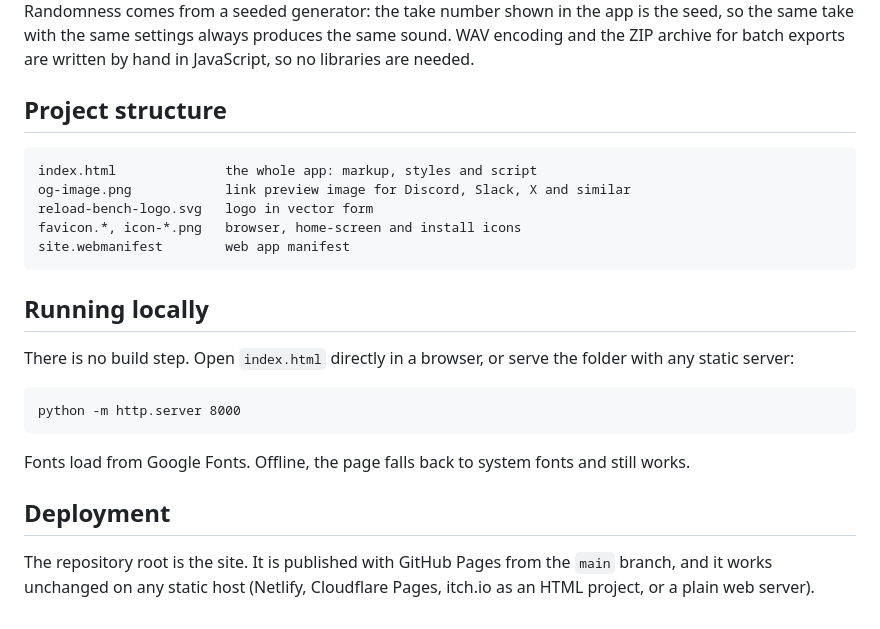
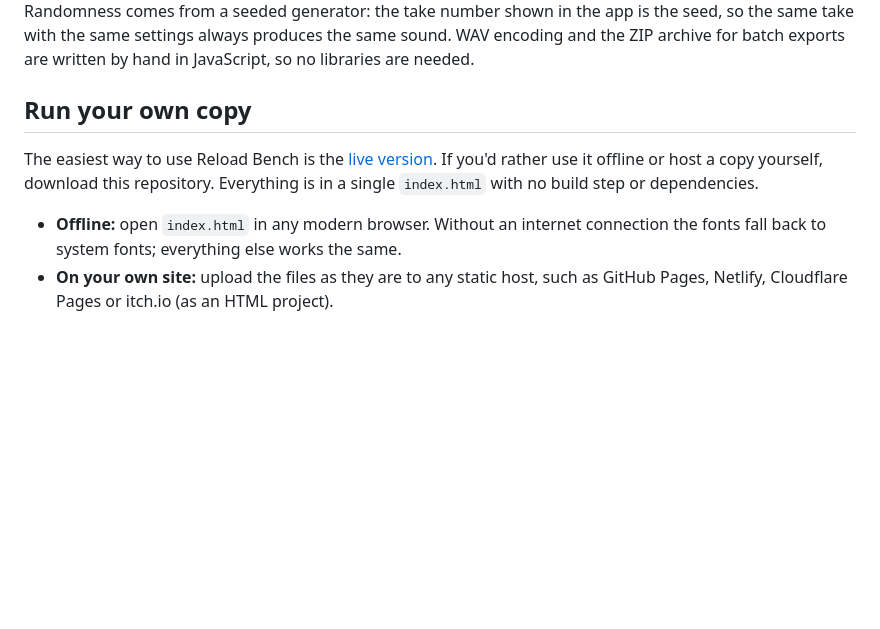
Before and after one commit to Joonas98/reload-bench, a Markdown page: README.md, the part around the change. GitHub-like rendering; blank space fills up the shorter version.

Commit message:
README: clarify how to run your own copy

````diff
--- a/README.md
+++ b/README.md
@@ -52,27 +52,13 @@ generated impulse response for the room or environment reverb. Randomness comes
 shown in the app is the seed, so the same take with the same settings always produces the same sound. WAV encoding and
 the ZIP archive for batch exports are written by hand in JavaScript, so no libraries are needed.
 
-## Project structure
+## Run your own copy
 
-```
-index.html              the whole app: markup, styles and script
-og-image.png            link preview image for Discord, Slack, X and similar
-reload-bench-logo.svg   logo in vector form
-favicon.*, icon-*.png   browser, home-screen and install icons
-site.webmanifest        web app manifest
-```
+The easiest way to use Reload Bench is the [live version](https://joonas98.github.io/reload-bench/). If you'd rather
+use it offline or host a copy yourself, download this repository. Everything is in a single `index.html` with no build
+step or dependencies.
 
-## Running locally
-
-There is no build step. Open `index.html` directly in a browser, or serve the folder with any static server:
-
-```
-python -m http.server 8000
-```
-
-Fonts load from Google Fonts. Offline, the page falls back to system fonts and still works.
-
-## Deployment
-
-The repository root is the site. It is published with GitHub Pages from the `main` branch, and it works unchanged on
-any static host (Netlify, Cloudflare Pages, itch.io as an HTML project, or a plain web server).
+- **Offline:** open `index.html` in any modern browser. Without an internet connection the fonts fall back to system
+  fonts; everything else works the same.
+- **On your own site:** upload the files as they are to any static host, such as GitHub Pages, Netlify, Cloudflare
+  Pages or itch.io (as an HTML project).
````
